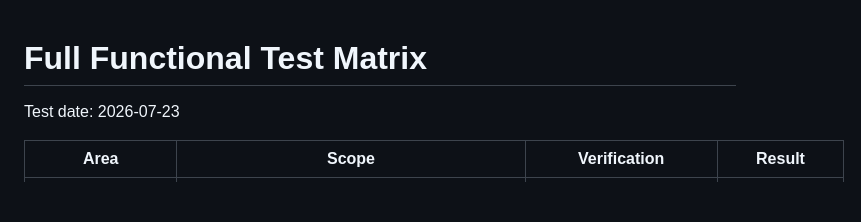
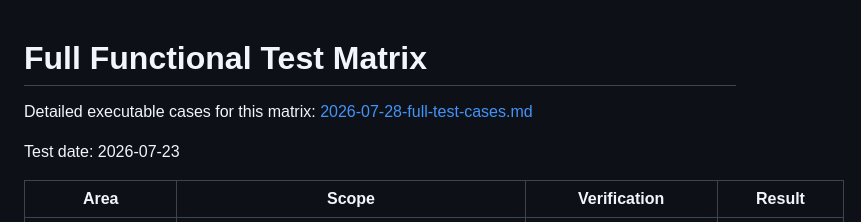
Before and after one commit to SunnyWen0422/eat-what, a Markdown page: docs/testing/full-functional-test-matrix.md, the part around the change. Drawn GitHub-style; blank space fills up the shorter version.

Commit message:
docs: add full module test cases

```diff
--- a/docs/testing/full-functional-test-matrix.md
+++ b/docs/testing/full-functional-test-matrix.md
@@ -1,4 +1,6 @@
 # Full Functional Test Matrix
+
+Detailed executable cases for this matrix: [2026-07-28-full-test-cases.md](./2026-07-28-full-test-cases.md)
 
 Test date: 2026-07-23
 
```
Also changed, not shown: docs/testing/2026-07-28-full-test-cases.md (added, +386 -0 lines).
